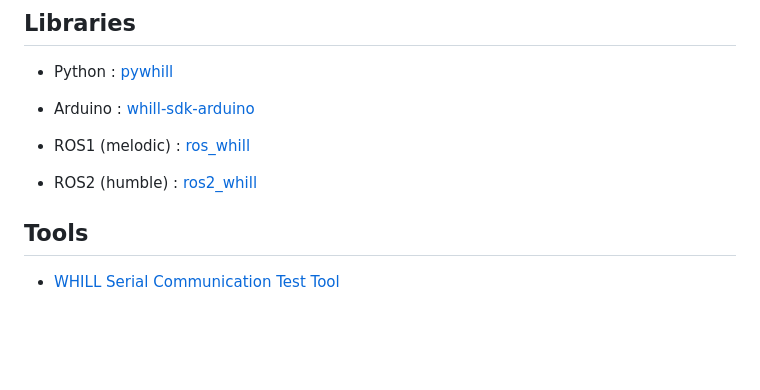
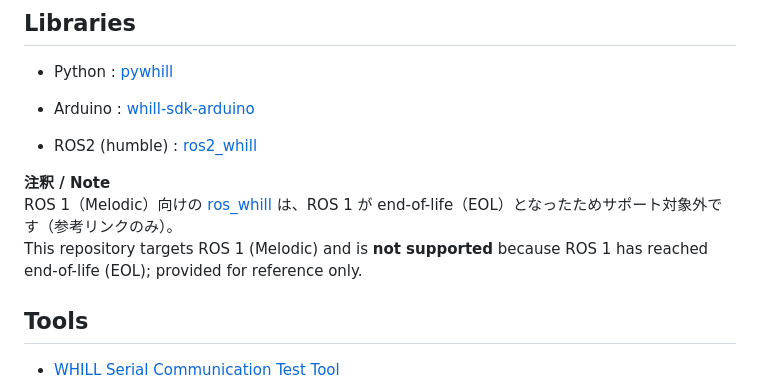
Before and after one commit to WHILL/Model_CR_Technical_Support, a Markdown page: README.md, the part around the change. GitHub-like rendering; blank space fills up the shorter version.

Commit message:
Update README.md to clarify ROS1 library is no longer supported

```diff
--- a/README.md
+++ b/README.md
@@ -59,9 +59,11 @@ Issuesへのお問い合わせは、Model CRシリーズのハードウェアに
 
 - Arduino : [whill-sdk-arduino](https://github.com/WHILL/whill-sdk-arduino)
 
-- ROS1 (melodic) : [ros_whill](https://github.com/WHILL/ros_whill)
+- ROS2 (humble) : [ros2_whill](https://github.com/whill-labs/ros2_whill)
 
-- ROS2 (humble) : [ros2_whill](https://github.com/whill-labs/ros2_whill)
+**注釈 / Note**
+ROS 1（Melodic）向けの [ros_whill](https://github.com/WHILL/ros_whill) は、ROS 1 が end-of-life（EOL）となったためサポート対象外です（参考リンクのみ）。
+This repository targets ROS 1 (Melodic) and is **not supported** because ROS 1 has reached end-of-life (EOL); provided for reference only.
 
 
 ## Tools
```
